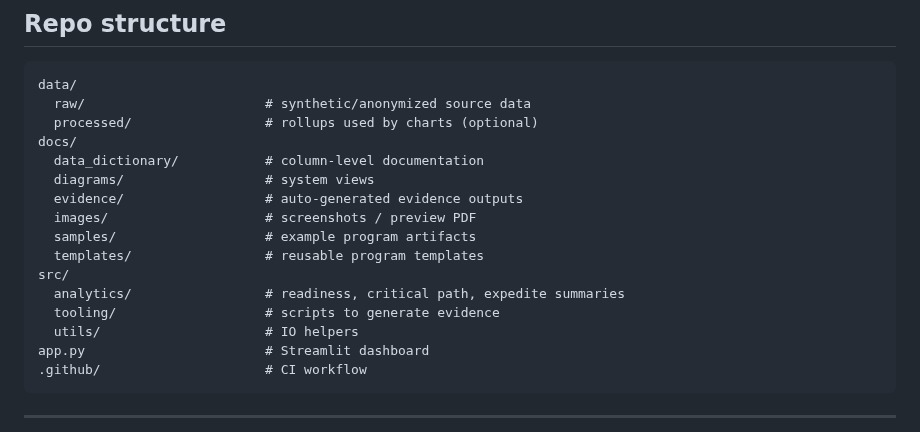
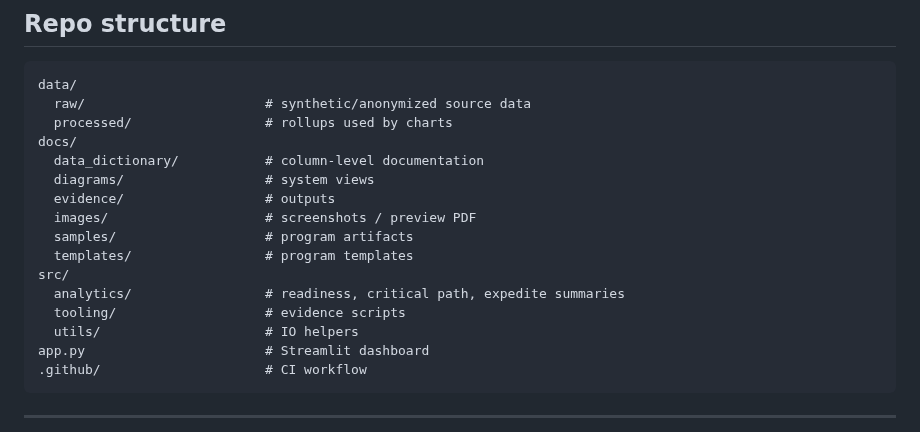
Before and after one commit to QuantuMaster007/CapEx_Factory_Readiness, a Markdown page: README.md, the part around one of its changes. Rendered like a GitHub page.

````diff
--- a/README.md
+++ b/README.md
@@ -162,17 +163,17 @@ Data dictionary:
 ```text
 data/
   raw/                       # synthetic/anonymized source data
-  processed/                 # rollups used by charts (optional)
+  processed/                 # rollups used by charts
 docs/
   data_dictionary/           # column-level documentation
   diagrams/                  # system views
-  evidence/                  # auto-generated evidence outputs
+  evidence/                  # outputs
   images/                    # screenshots / preview PDF
-  samples/                   # example program artifacts
-  templates/                 # reusable program templates
+  samples/                   # program artifacts
+  templates/                 # program templates
 src/
   analytics/                 # readiness, critical path, expedite summaries
-  tooling/                   # scripts to generate evidence
+  tooling/                   # evidence scripts
   utils/                     # IO helpers
 app.py                       # Streamlit dashboard
 .github/                     # CI workflow
````
Also changed, not shown: other parts of README.md (+2 -1 lines).
